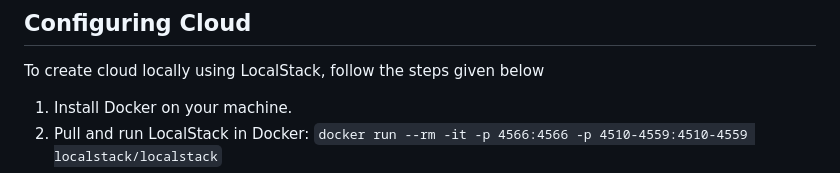
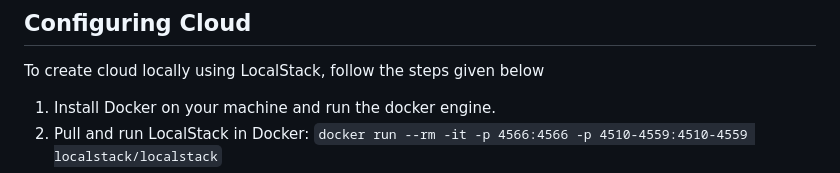
Before and after one commit to PritK99/Data-Watchdog, a Markdown page: Configure.md, the part around the change printed below. Rendered like a GitHub page.

````diff
--- a/Configure.md
+++ b/Configure.md
@@ -17,5 +17,5 @@ A new empty PostgreSQL database service will then be created. You can view all t
 
 To create cloud locally using LocalStack, follow the steps given below
 
-1. Install Docker on your machine.
+1. Install Docker on your machine and run the docker engine.
 2. Pull and run LocalStack in Docker: ```docker run --rm -it -p 4566:4566 -p 4510-4559:4510-4559 localstack/localstack```
````
Also changed, not shown: other parts of Configure.md (+11 -0 lines), README.md (+19 -15 lines), assets/img/bucket config.png (added), assets/img/config page.png (added), assets/img/docker config.png (added), assets/img/upload config.png (added), 5 other files.
